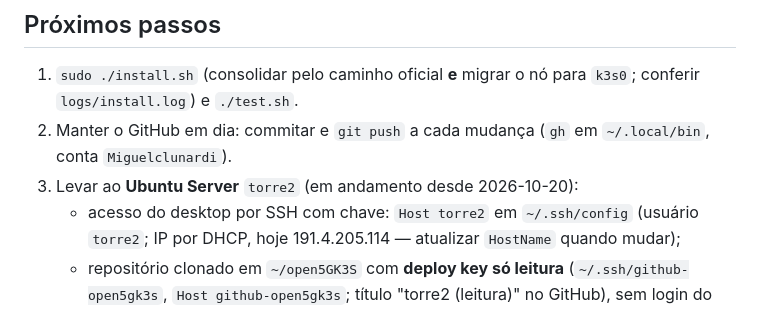
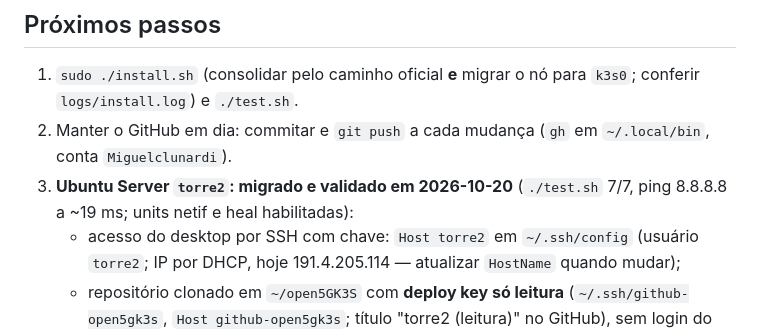
Before and after one commit to Miguelclunardi/InnovaNetwork, a Markdown page: docs/decisoes.md, the part around the change. GitHub-like rendering.

Commit message:
docs/decisoes.md: torre2 instalado e validado

```diff
--- a/docs/decisoes.md
+++ b/docs/decisoes.md
@@ -26,7 +26,7 @@ Documentação do projeto: **português**.
 
 1. `sudo ./install.sh` (consolidar pelo caminho oficial **e** migrar o nó para `k3s0`; conferir `logs/install.log`) e `./test.sh`.
 2. Manter o GitHub em dia: commitar e `git push` a cada mudança (`gh` em `~/.local/bin`, conta `Miguelclunardi`).
-3. Levar ao **Ubuntu Server** `torre2` (em andamento desde 2026-10-20):
+3. **Ubuntu Server `torre2`: migrado e validado em 2026-10-20** (`./test.sh` 7/7, ping 8.8.8.8 a ~19 ms; units netif e heal habilitadas):
    - acesso do desktop por SSH com chave: `Host torre2` em `~/.ssh/config` (usuário `torre2`; IP por DHCP,
      hoje 191.4.205.114 — atualizar `HostName` quando mudar);
    - repositório clonado em `~/open5GK3S` com **deploy key só leitura** (`~/.ssh/github-open5gk3s`,
```
